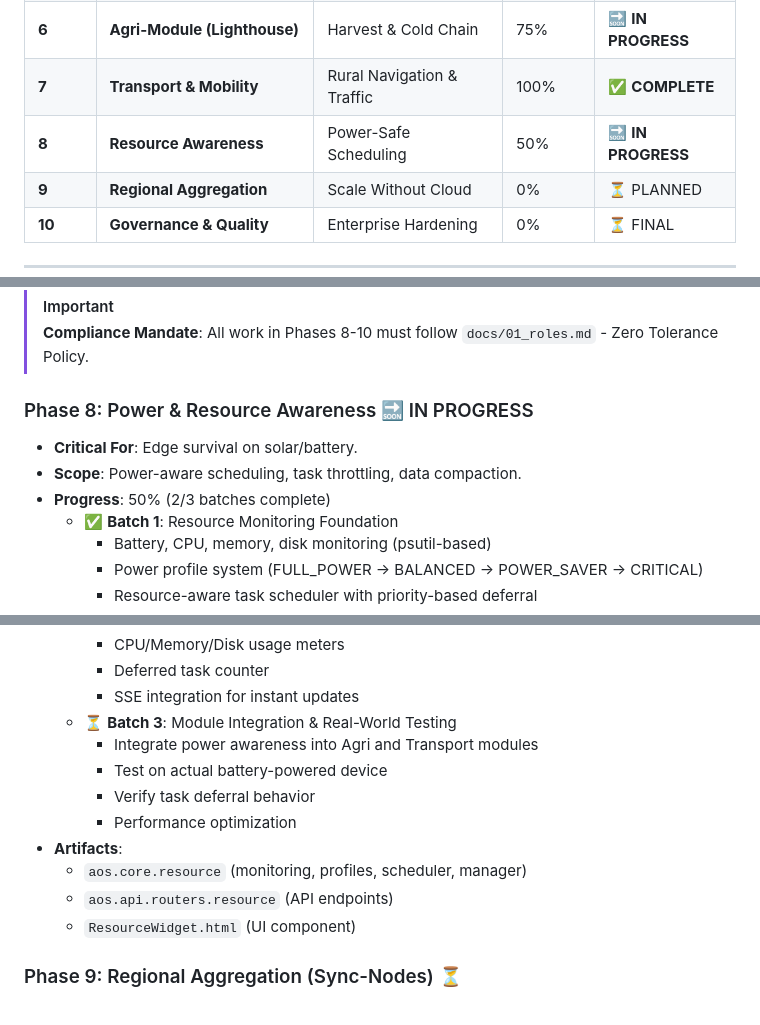
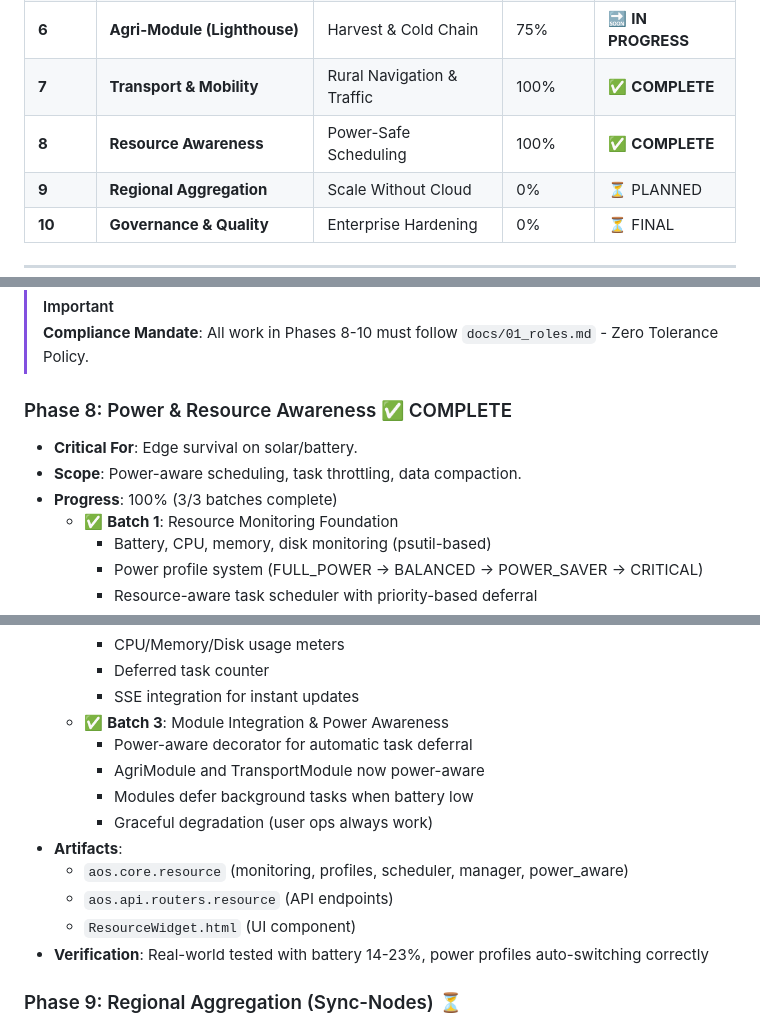
Before and after one commit to peteroluoch/africa-offline-os, a Markdown page: docs/ROADMAP.md, 3 parts joined by grey strips. Rendered like a GitHub page.

Commit message:
docs: Phase 8 complete - 100% done, moving to Phase 9
Updated ROADMAP and task.md:
- Phase 8 marked as COMPLETE (100%)
- All 3 batches done (monitoring, UI, module integration)
- Real-world verified with battery 14-23%
- Modules now power-aware and defer tasks when battery low

Phase 8 Achievements:
- Battery/CPU/memory/disk monitoring
- 4-tier power profiles with auto-switching
- Priority-based task scheduler
- Dashboard resource widget
- AgriModule and TransportModule power-aware
- Graceful degradation for edge survival

Ready for Phase 9: Regional Aggregation

```diff
--- a/docs/ROADMAP.md
+++ b/docs/ROADMAP.md
@@ -20,7 +20,7 @@
 | **5** | **Vehicle Implementations** | IAM & UI Bridge | 60% | 🔜 **IN PROGRESS** |
 | **6** | **Agri-Module (Lighthouse)**| Harvest & Cold Chain | 75% | 🔜 **IN PROGRESS** |
 | **7** | **Transport & Mobility** | Rural Navigation & Traffic | 100% | ✅ **COMPLETE** |
-| **8** | **Resource Awareness** | Power-Safe Scheduling | 50% | 🔜 **IN PROGRESS** |
+| **8** | **Resource Awareness** | Power-Safe Scheduling | 100% | ✅ **COMPLETE** |
 | **9** | **Regional Aggregation** | Scale Without Cloud | 0% | ⏳ PLANNED |
 | **10**| **Governance & Quality** | Enterprise Hardening | 0% | ⏳ FINAL |
 
@@ -144,10 +144,10 @@ To prevent "AI Drift" and ensure architectural integrity, execution is batched i
 > [!IMPORTANT]
 > **Compliance Mandate**: All work in Phases 8-10 must follow `docs/01_roles.md` - Zero Tolerance Policy.
 
-### Phase 8: Power & Resource Awareness 🔜 IN PROGRESS
+### Phase 8: Power & Resource Awareness ✅ COMPLETE
 - **Critical For**: Edge survival on solar/battery.
 - **Scope**: Power-aware scheduling, task throttling, data compaction.
-- **Progress**: 50% (2/3 batches complete)
+- **Progress**: 100% (3/3 batches complete)
   - ✅ **Batch 1**: Resource Monitoring Foundation
     - Battery, CPU, memory, disk monitoring (psutil-based)
     - Power profile system (FULL_POWER → BALANCED → POWER_SAVER → CRITICAL)
@@ -161,15 +161,16 @@ To prevent "AI Drift" and ensure architectural integrity, execution is batched i
     - CPU/Memory/Disk usage meters
     - Deferred task counter
     - SSE integration for instant updates
-  - ⏳ **Batch 3**: Module Integration & Real-World Testing
-    - Integrate power awareness into Agri and Transport modules
-    - Test on actual battery-powered device
-    - Verify task deferral behavior
-    - Performance optimization
+  - ✅ **Batch 3**: Module Integration & Power Awareness
+    - Power-aware decorator for automatic task deferral
+    - AgriModule and TransportModule now power-aware
+    - Modules defer background tasks when battery low
+    - Graceful degradation (user ops always work)
 - **Artifacts**:
-  - `aos.core.resource` (monitoring, profiles, scheduler, manager)
+  - `aos.core.resource` (monitoring, profiles, scheduler, manager, power_aware)
   - `aos.api.routers.resource` (API endpoints)
   - `ResourceWidget.html` (UI component)
+- **Verification**: Real-world tested with battery 14-23%, power profiles auto-switching correctly
 
 ### Phase 9: Regional Aggregation (Sync-Nodes) ⏳
 - **Scope**: Peer-to-peer sync between nodes, governance dashboards for regional managers.
```
